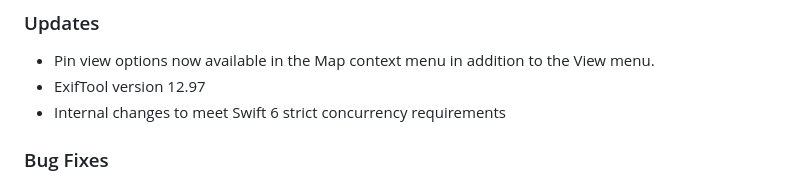
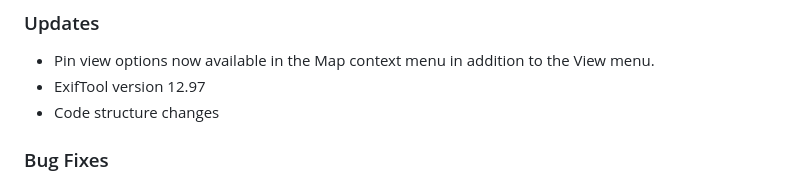
Before and after one commit to marchyman/GeoTag, a Markdown page: README.md, the part around the change. GitHub-like rendering.

Commit message:
re-word for release
Users don't care about swift 6 or concurrency

```diff
--- a/README.md
+++ b/README.md
@@ -30,7 +30,7 @@ seeing this bug. Apple fixed the issue in version 14.4 (or perhaps it was
 - Pin view options now available in the Map context menu in addition to the
   View menu.
 - ExifTool version 12.97
-- Internal changes to meet Swift 6 strict concurrency requirements
+- Code structure changes
 
 ### Bug Fixes
 
```
